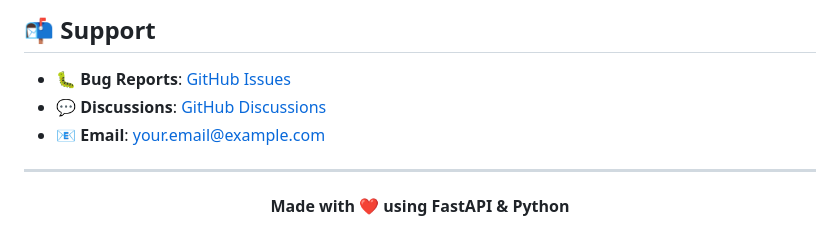
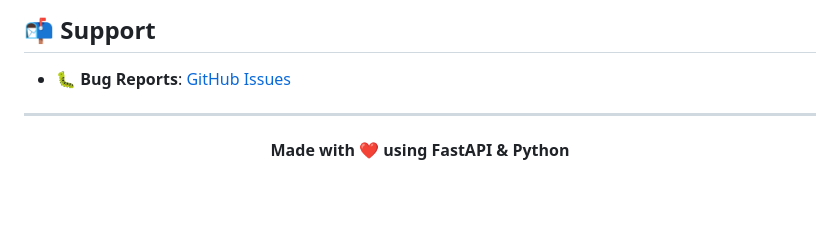
Before and after one commit to Hasan-Z/excel-to-markdown, a Markdown page: README.md, the part around the change. GitHub-like rendering; blank space fills up the shorter version.

```diff
--- a/README.md
+++ b/README.md
@@ -330,8 +330,6 @@ This project is licensed under the MIT License - see the [LICENSE](LICENSE) file
 ## 📬 Support
 
 - 🐛 **Bug Reports**: [GitHub Issues](https://github.com/yourusername/excel-to-md/issues)
-- 💬 **Discussions**: [GitHub Discussions](https://github.com/yourusername/excel-to-md/discussions)
-- 📧 **Email**: your.email@example.com
 
 ---
 
```
